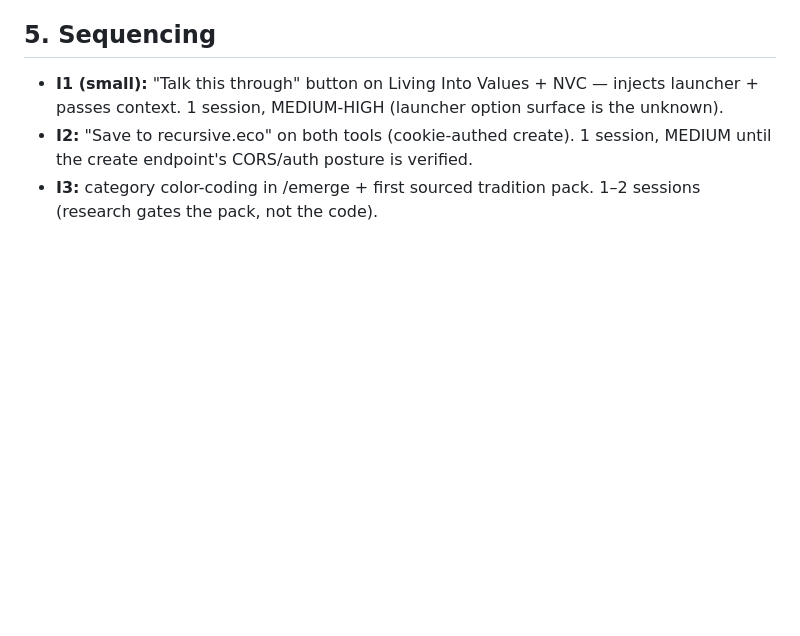
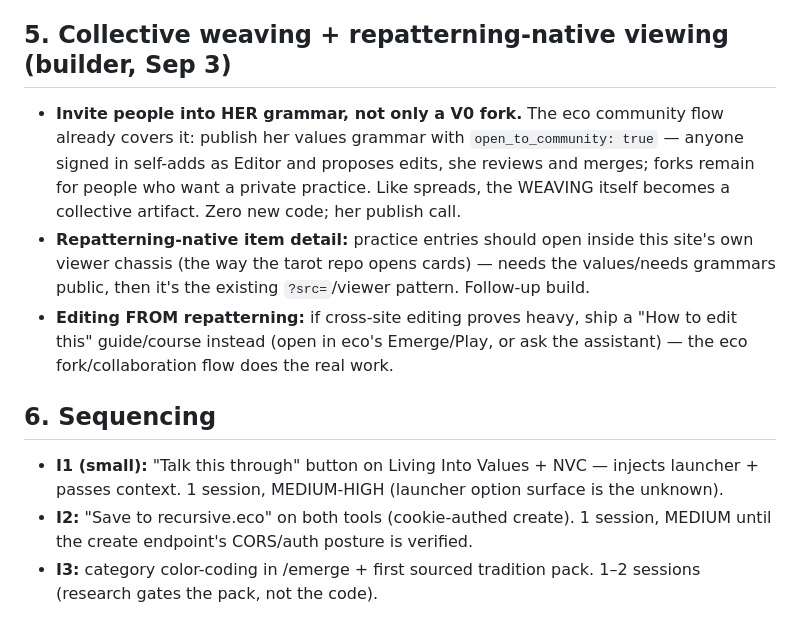
Before and after one commit to PlayfulProcess/recursive-repatterning, a Markdown page: docs/PLAN-eco-integration.md, the part around the change. Rendered like a GitHub page; blank space fills up the shorter version.

Commit message:
Plan: collective weaving (open her grammar to community), repatterning-native item detail, how-to-edit guide
Co-Authored-By: Claude Fable 5 <noreply@anthropic.com>

```diff
--- a/docs/PLAN-eco-integration.md
+++ b/docs/PLAN-eco-integration.md
@@ -76,7 +76,23 @@ into your own tree. The grouping IS the cultural layer.
 - Optional cosmetics: rows tinted by `category` — nice-to-have after the
   structural layer, not instead of it.
 
-## 5. Sequencing
+## 5. Collective weaving + repatterning-native viewing (builder, Sep 3)
+
+- **Invite people into HER grammar, not only a V0 fork.** The eco community
+  flow already covers it: publish her values grammar with
+  `open_to_community: true` — anyone signed in self-adds as Editor and
+  proposes edits, she reviews and merges; forks remain for people who want a
+  private practice. Like spreads, the WEAVING itself becomes a collective
+  artifact. Zero new code; her publish call.
+- **Repatterning-native item detail:** practice entries should open inside
+  this site's own viewer chassis (the way the tarot repo opens cards) —
+  needs the values/needs grammars public, then it's the existing
+  `?src=`/viewer pattern. Follow-up build.
+- **Editing FROM repatterning:** if cross-site editing proves heavy, ship a
+  "How to edit this" guide/course instead (open in eco's Emerge/Play, or ask
+  the assistant) — the eco fork/collaboration flow does the real work.
+
+## 6. Sequencing
 
 - **I1 (small):** "Talk this through" button on Living Into Values +
   NVC — injects launcher + passes context. 1 session, MEDIUM-HIGH
```
